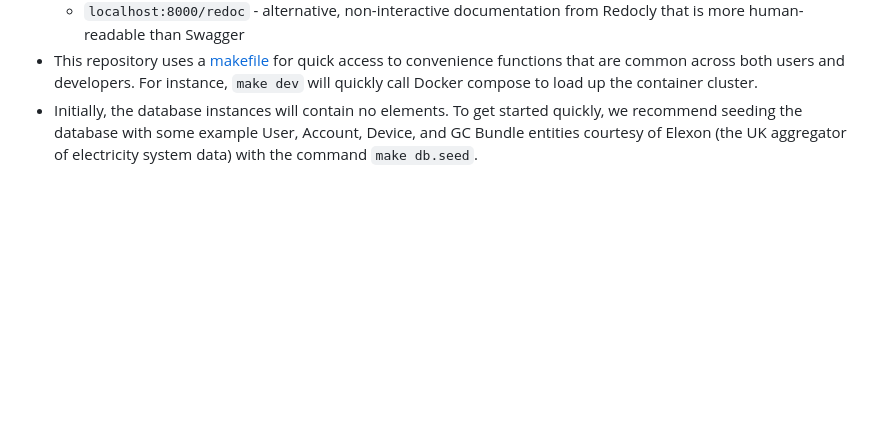
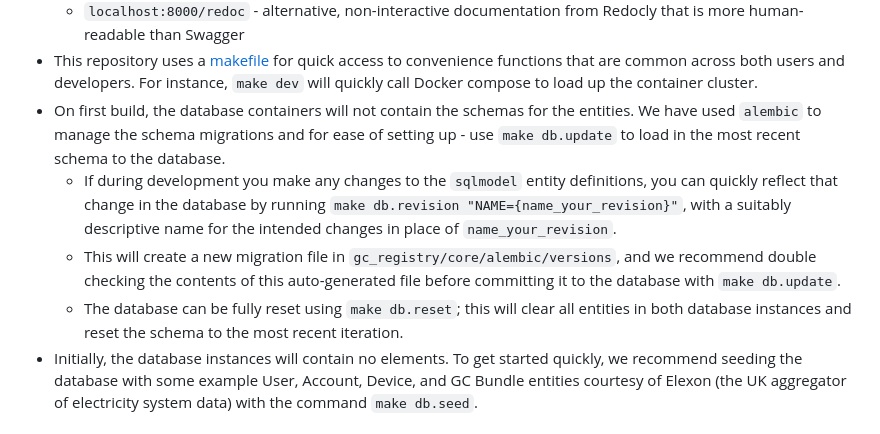
Before and after one commit to Future-Energy-Associates/granular_certificate_registry, a Markdown page: README.md, the part around the change. GitHub-like rendering; blank space fills up the shorter version.

Commit message:
Add migration steps

```diff
--- a/README.md
+++ b/README.md
@@ -23,6 +23,10 @@ To get started interfacing with the GC Registry container, follow these steps to
     - `localhost:8000/docs` - Swagger-style schema and endpoint descriptions that allows basic interaction with API
     - `localhost:8000/redoc` - alternative, non-interactive documentation from Redocly that is more human-readable than Swagger
 - This repository uses a [makefile](Makefile) for quick access to convenience functions that are common across both users and developers. For instance, `make dev` will quickly call Docker compose to load up the container cluster.
+- On first build, the database containers will not contain the schemas for the entities. We have used `alembic` to manage the schema migrations and for ease of setting up - use `make db.update` to load in the most recent schema to the database.
+    - If during development you make any changes to the `sqlmodel` entity definitions, you can quickly reflect that change in the database by running `make db.revision "NAME={name_your_revision}"`, with a suitably descriptive name for the intended changes in place of `name_your_revision`.
+    - This will create a new migration file in `gc_registry/core/alembic/versions`, and we recommend double checking the contents of this auto-generated file before committing it to the database with `make db.update`.
+    - The database can be fully reset using `make db.reset`; this will clear all entities in both database instances and reset the schema to the most recent iteration.
 - Initially, the database instances will contain no elements. To get started quickly, we recommend seeding the database with some example User, Account, Device, and GC Bundle entities courtesy of Elexon (the UK aggregator of electricity system data) with the command `make db.seed`.
 
 ### Interfacing with the Registry
```
